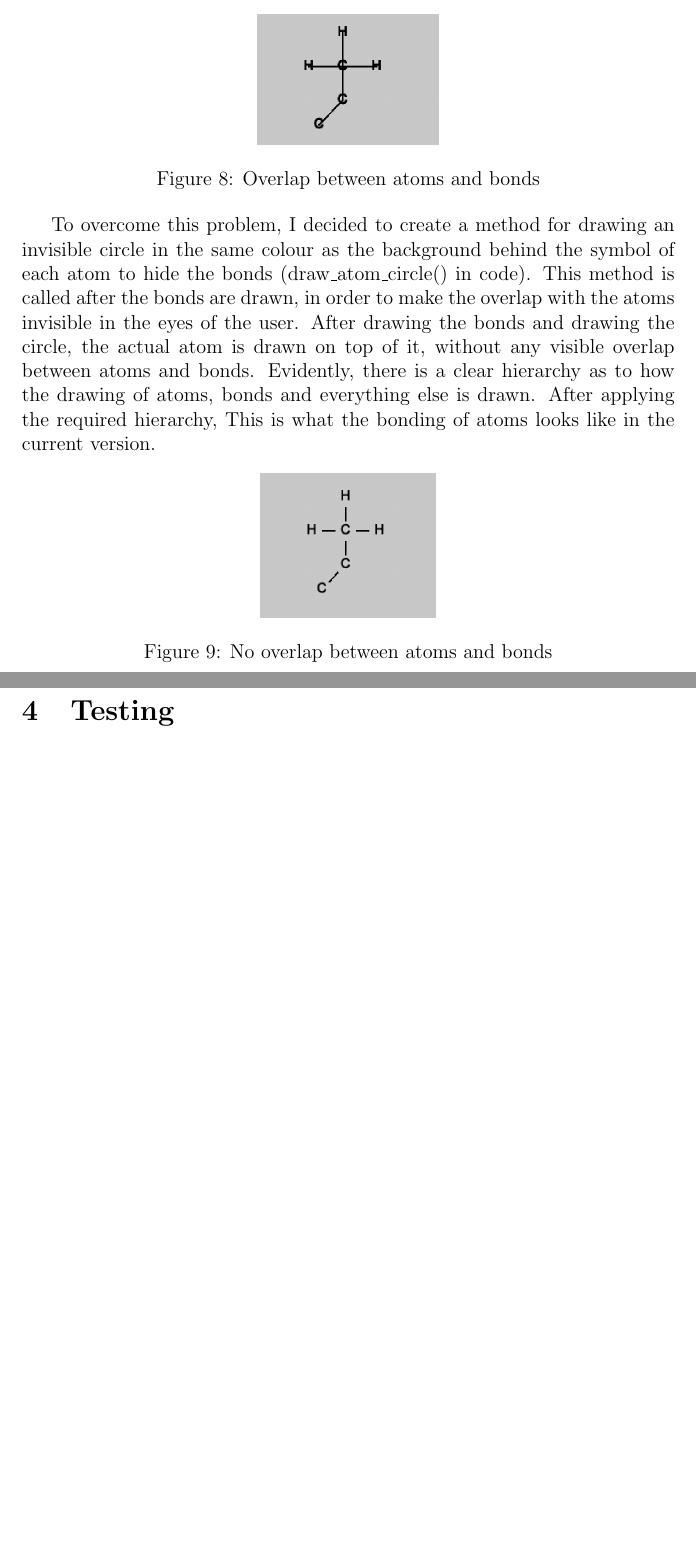
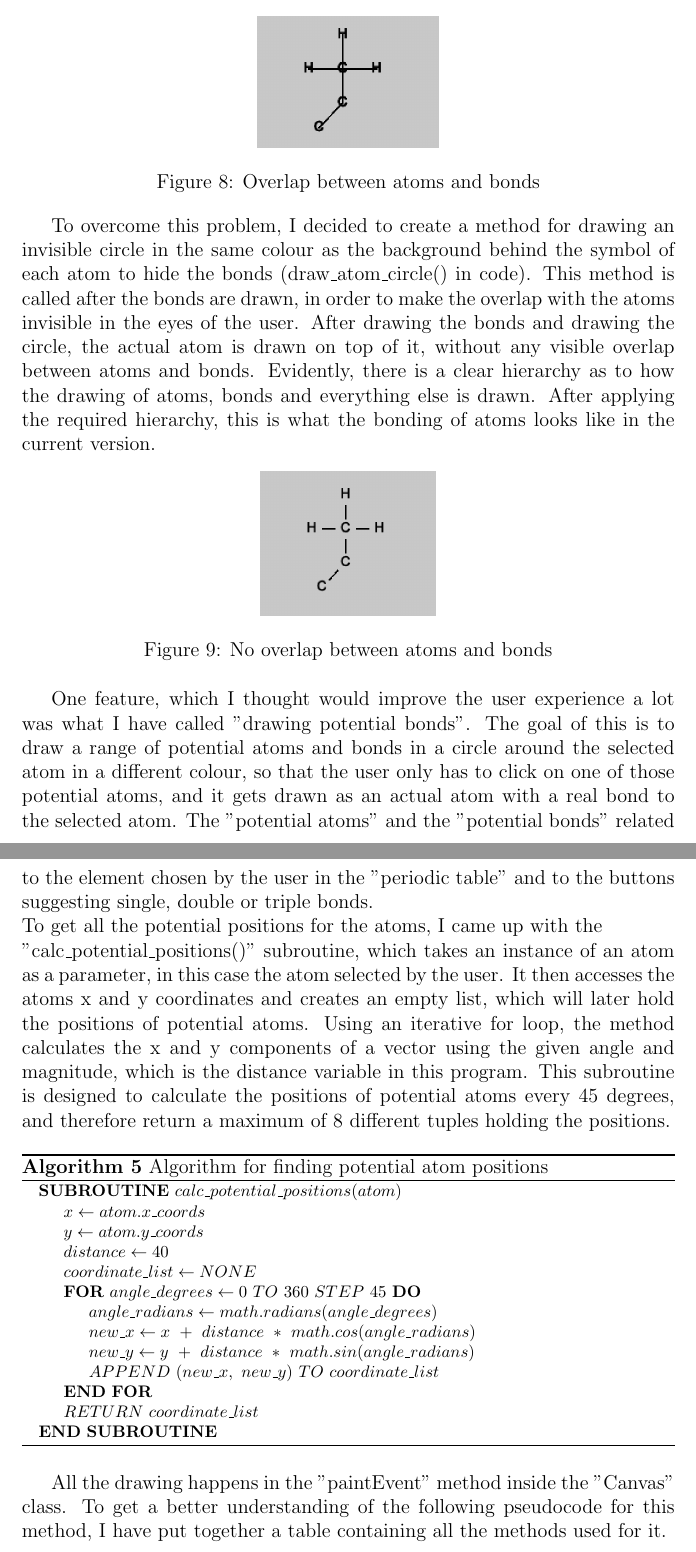
Before and after one commit to Tom0603/ChemBox, a LaTeX document (Documentation/ChemBox_Documentation.tex): two parts of pages 29 and 30 of 30 before the commit and two parts of pages 29 and 30 of 33 after it, joined at a grey line, cut so that both start at the same text, the shorter picture padded with empty space. The pictures show the PDF file Documentation/ChemBox_Documentation.pdf that the author committed with the source.

Commit message:
worked on algorithm design for ChemEditor

```diff
--- a/Documentation/ChemBox_Documentation.tex
+++ b/Documentation/ChemBox_Documentation.tex
@@ -876,3 +876,39 @@ To overcome this problem, I decided to create a method for drawing an invisible
 	\caption{No overlap between atoms and bonds}
 	\label{fig:bonds_no_overlap}
 \end{figure}
+
+One feature, which I thought would improve the user experience a lot was what I have called "drawing potential bonds". The goal of this is to draw a range of potential atoms and bonds in a circle around the selected atom in a different colour, so that the user only has to click on one of those potential atoms, and it gets drawn as an actual atom with a real bond to the selected atom. The "potential atoms" and the "potential bonds" related to the element chosen by the user in the "periodic table" and to the buttons suggesting single, double or triple bonds.\\
+To get all the potential positions for the atoms, I came up with the\\ "calc\_potential\_positions()" subroutine, which takes an instance of an atom as a parameter, in this case the atom selected by the user. It then accesses the atoms x and y coordinates and creates an empty list, which will later hold the positions of potential atoms. Using an iterative for loop, the method calculates the x and y components of a vector using the given angle and magnitude, which is the distance variable in this program. This subroutine is designed to calculate the positions of potential atoms every 45 degrees, and therefore return a maximum of 8 different tuples holding the positions.
+
+\begin{algorithm}
+\footnotesize
+\caption{Algorithm for finding potential atom positions}\label{alg:cap}
+\begin{algorithmic}
+\Function{$calc\_potential\_positions$}{$atom$}
+\State $ x\gets atom.x\_coords$
+\State $ y\gets atom.y\_coords$
+\State $ distance\gets 40$
+\State $ coordinate\_list\gets NONE$
+\For{$ angle\_degrees\gets 0\ TO\ 360\ STEP\ 45$}
+	\State $ angle\_radians\gets math.radians(angle\_degrees)$
+	\State $ new\_x\gets x\ +\ distance\ *\ math.cos(angle\_radians)$
+	\State $ new\_y\gets y\ +\ distance\ *\ math.sin(angle\_radians)$
+	\State $ APPEND\ (new\_x,\ new\_y)\ TO\ coordinate\_list$
+\EndFor
+\State $ RETURN\ coordinate\_list$
+\EndFunction
+\end{algorithmic}
+\end{algorithm}
+
+All the drawing happens in the "paintEvent" method inside the "Canvas" class. To get a better understanding of the following pseudocode for this method, I have put together a table containing all the methods used for it.
+
+\begin{table}[htbp]
+    \centering
+    \begin{tabularx}{\textwidth}{|X|X|X|}
+        \hline
+        \textbf{Method Name} & \textbf{Parameters} & \textbf{Description}\\
+        \hline
+        calc\_potential\_positions & Instance of atom class & Calculates and returns a list of positions for potential atoms in a circle around the atom. \\
+        \hline
+        check\_atom\_overlap & pos\_x, pos\_y & Iterates through list of atoms and checks for overlap, returns a boolean value. \\
+        \hline
@@ -879,3 +918,21 @@ To overcome this problem, I decided to create a method for drawing an invisible
+        \hline
+        draw\_triple\_bond & atom1\_x: int, atom1\_y: int, atom2\_x: int, atom2\_y: int, painter, pen, actual\_bond: bool & Draws three bond line next to each other from one atom to another. \\
+        \hline
+        \_\_diagonal\_bonds & atom1\_x: int, atom1\_y: int, atom2\_x: int, atom2\_y: int, painter, offset: int, diag\_offset: int & Handles the drawing of the diagonal bonds in double and triple bonds to avoid overlap of lines. \\
+        \hline
+        draw\_atom\_circle & atom1\_x: int, atom1\_y: int, atom2\_x: int, atom2\_y: int, painter, pen & Draws a circle in the same colour as the background colour to prevent bonds from visually overlapping with atom. \\
+        \hline
+        draw\_atom & atom1\_x: int, atom1\_y: int, symbol: str, painter, pen, potential: bool & Draws the atom symbol on the screen. \\
+        \hline
+    \end{tabularx}
+    \caption{Method Descriptions}
+    \label{tab:methods}
+\end{table}
+
+\newpage
+
+The pseudocode of my "paintEvent" method shows the clear structure and hierarchy when it comes to drawing out all the atoms and bonds on the canvas. The method can be broken down in to two main parts, the first one just iterates through a list of atoms and draws the atom and the associated bonds. The second part is only called if an atom is currently selected, and it essentially draws out the possible bonds or potential atoms around it.
+
 
 \newpage
 
```
Also changed, not shown: Documentation/ads/packages.tex (+3 -0 lines), Documentation/ChemBox_Documentation.pdf, Documentation/ChemBox_Documentation.tex (7 more changed lines), 5 other files.
